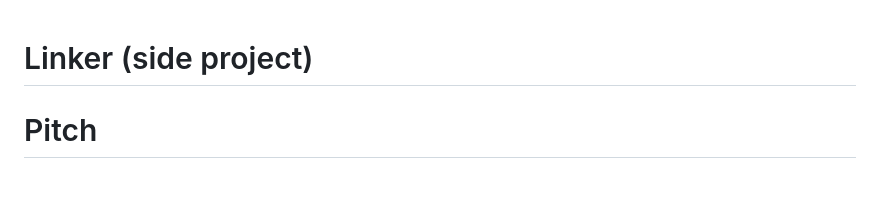
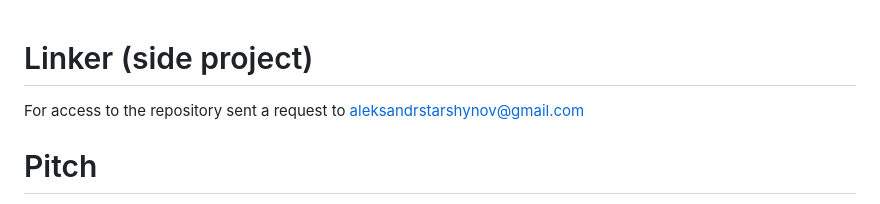
Before and after one commit to aleksandrstarshynov/linker, a Markdown page: README.md, the part around the change. Rendered like a GitHub page.

```diff
--- a/README.md
+++ b/README.md
@@ -1,4 +1,6 @@
 # Linker (side project)
+For access to the repository sent a request to aleksandrstarshynov@gmail.com
+
 
 # Pitch
 A descendant in routine text data processing.
```
